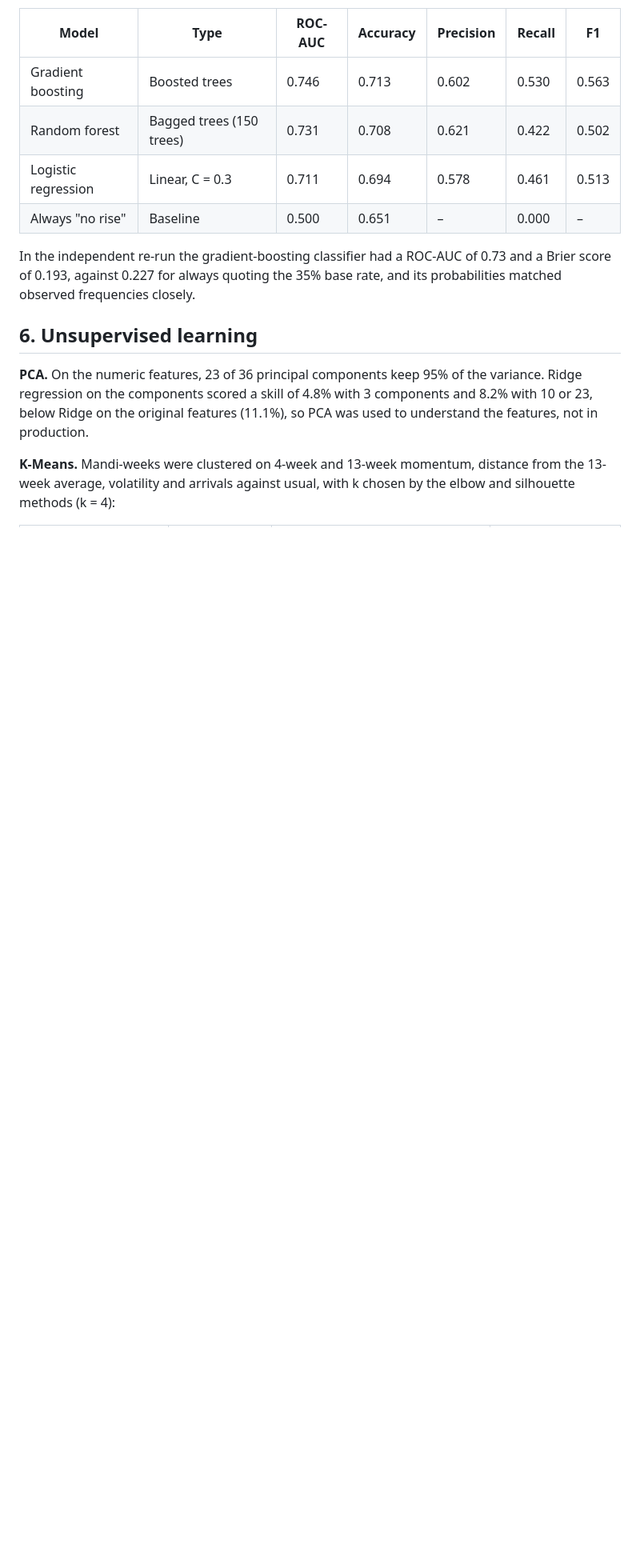
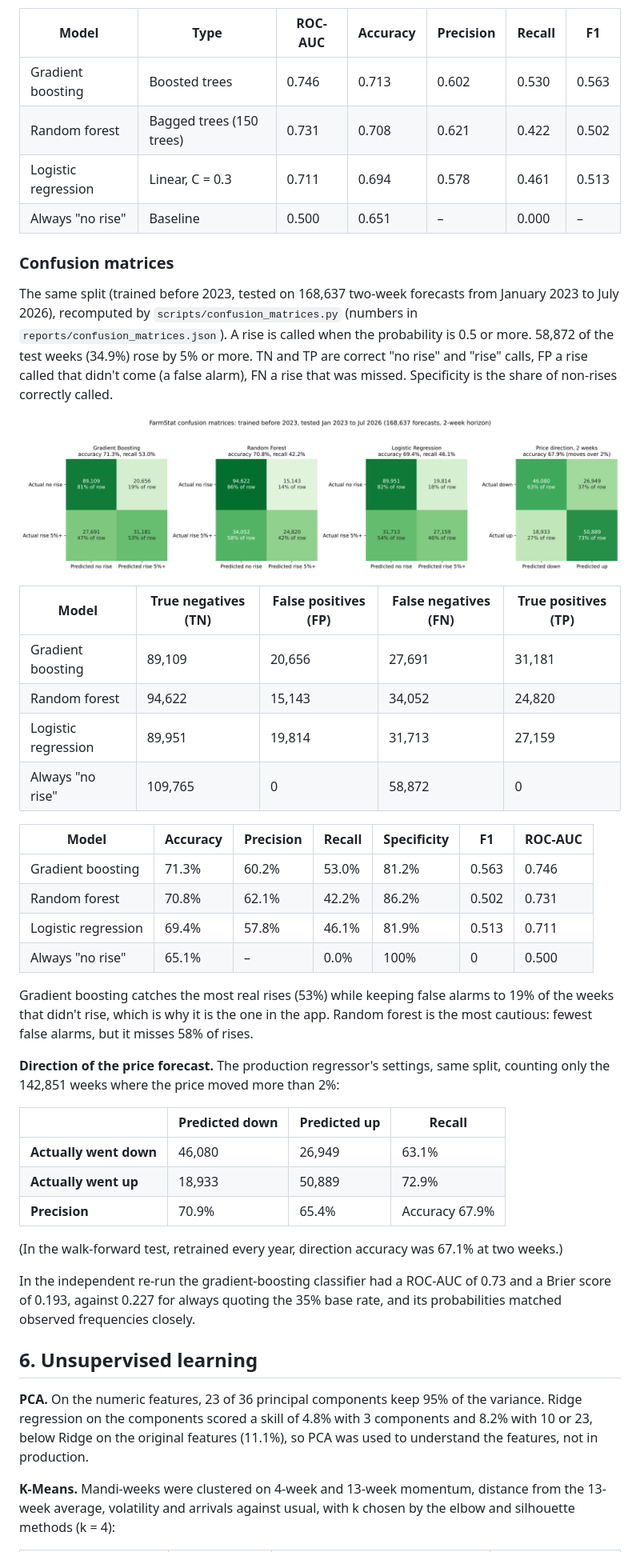
Before and after one commit to Iamshi-vissa/FarmStat, a Markdown page: docs/report/FarmStat_Models_Report.md, the part around the change. Shown at 80% size. GitHub-like rendering; pictures changed too: docs/report/confusion_matrices.png (added); blank space fills up the shorter version.

```diff
--- a/docs/report/FarmStat_Models_Report.md
+++ b/docs/report/FarmStat_Models_Report.md
@@ -99,6 +99,45 @@ Trained on 2003–2022, tested on 2023–2026.
 | Logistic regression | Linear, C = 0.3 | 0.711 | 0.694 | 0.578 | 0.461 | 0.513 |
 | Always "no rise" | Baseline | 0.500 | 0.651 | – | 0.000 | – |
 
+### Confusion matrices
+
+The same split (trained before 2023, tested on 168,637 two-week forecasts from January 2023 to July 2026), recomputed
+by `scripts/confusion_matrices.py` (numbers in `reports/confusion_matrices.json`). A rise is called when the
+probability is 0.5 or more. 58,872 of the test weeks (34.9%) rose by 5% or more. TN and TP are correct "no rise" and
+"rise" calls, FP a rise called that didn't come (a false alarm), FN a rise that was missed. Specificity is the share
+of non-rises correctly called.
+
+![Confusion matrices](confusion_matrices.png)
+
+| Model | True negatives (TN) | False positives (FP) | False negatives (FN) | True positives (TP) |
+|---|---|---|---|---|
+| Gradient boosting | 89,109 | 20,656 | 27,691 | 31,181 |
+| Random forest | 94,622 | 15,143 | 34,052 | 24,820 |
+| Logistic regression | 89,951 | 19,814 | 31,713 | 27,159 |
+| Always "no rise" | 109,765 | 0 | 58,872 | 0 |
+
+| Model | Accuracy | Precision | Recall | Specificity | F1 | ROC-AUC |
+|---|---|---|---|---|---|---|
+| Gradient boosting | 71.3% | 60.2% | 53.0% | 81.2% | 0.563 | 0.746 |
+| Random forest | 70.8% | 62.1% | 42.2% | 86.2% | 0.502 | 0.731 |
+| Logistic regression | 69.4% | 57.8% | 46.1% | 81.9% | 0.513 | 0.711 |
+| Always "no rise" | 65.1% | – | 0.0% | 100% | 0 | 0.500 |
+
+Gradient boosting catches the most real rises (53%) while keeping false alarms to 19% of the weeks that didn't rise,
+which is why it is the one in the app. Random forest is the most cautious: fewest false alarms, but it misses 58% of
+rises.
+
+**Direction of the price forecast.** The production regressor's settings, same split, counting only the 142,851
+weeks where the price moved more than 2%:
+
+| | Predicted down | Predicted up | Recall |
+|---|---|---|---|
+| **Actually went down** | 46,080 | 26,949 | 63.1% |
+| **Actually went up** | 18,933 | 50,889 | 72.9% |
+| **Precision** | 70.9% | 65.4% | Accuracy 67.9% |
+
+(In the walk-forward test, retrained every year, direction accuracy was 67.1% at two weeks.)
+
 In the independent re-run the gradient-boosting classifier had a ROC-AUC of 0.73 and a Brier score of 0.193, against
 0.227 for always quoting the 35% base rate, and its probabilities matched observed frequencies closely.
 
```
Also changed, not shown: README.md (+1 -1 lines), 3 other files.
